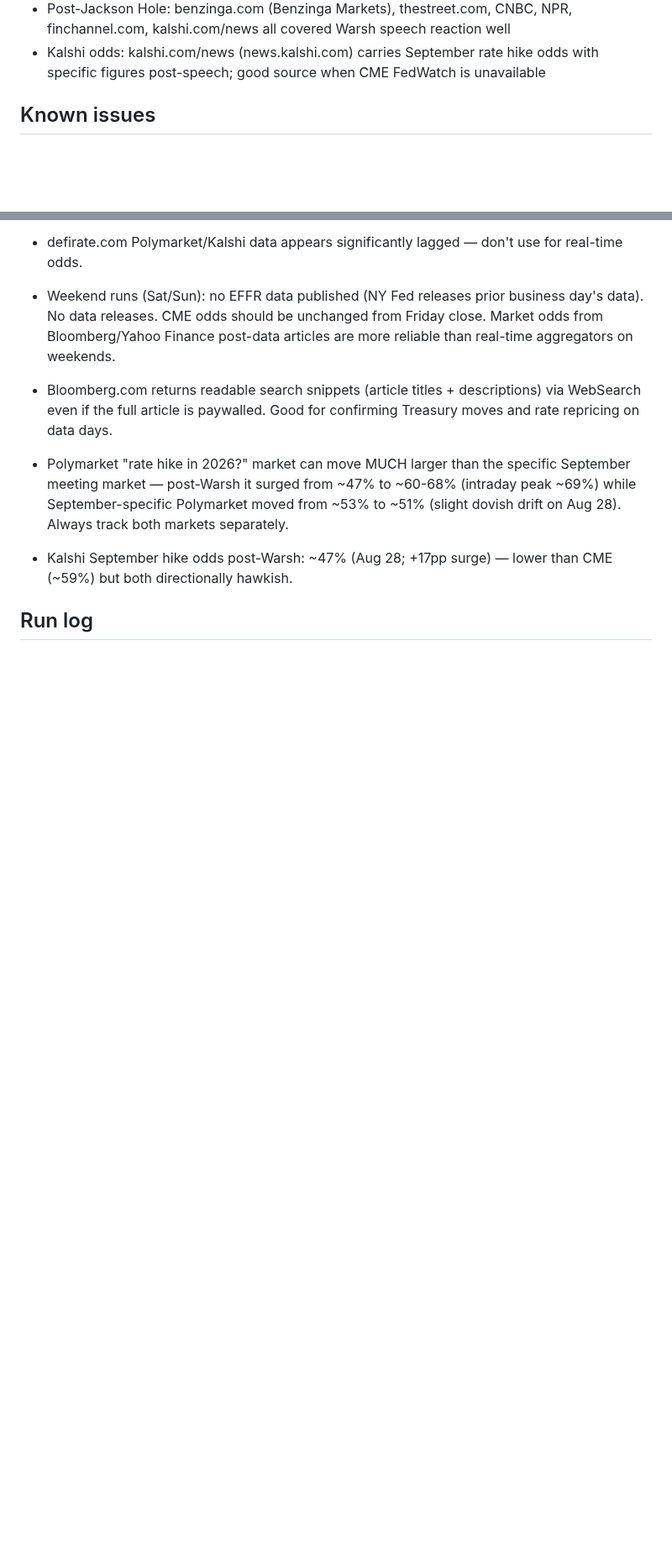
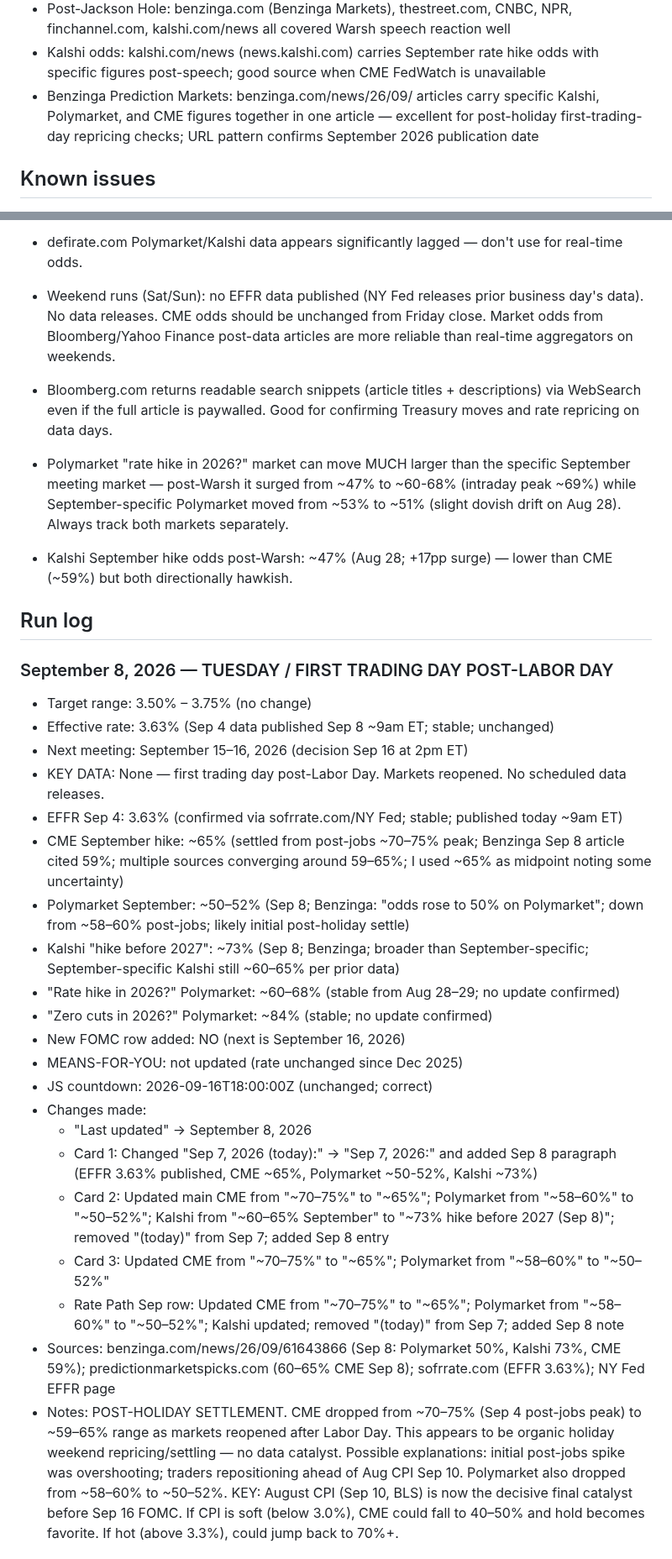
Before and after one commit to cleary0720-cell/macro-brief, a Markdown page: _agent-memory/fed-tracker.md, 2 parts joined by grey strips. Shown at 84% size. GitHub-like rendering; blank space fills up the shorter version.

Commit message:
Update Fed Tracker agent memory — September 8, 2026
Co-Authored-By: Claude Sonnet 4.6 <noreply@anthropic.com>
Claude-Session: https://claude.ai/code/session_018wp4uJFSRPwUAZVnLfeNFR

```diff
--- a/_agent-memory/fed-tracker.md
+++ b/_agent-memory/fed-tracker.md
@@ -22,6 +22,7 @@ git add/commit/push works directly. Pre-authenticated via GitHub App. Never use
 - Jackson Hole: kansascityfed.org/research/jackson-hole-economic-symposium; regardsofwallstreet.com/news for schedule; simianx.ai for analysis
 - Post-Jackson Hole: benzinga.com (Benzinga Markets), thestreet.com, CNBC, NPR, finchannel.com, kalshi.com/news all covered Warsh speech reaction well
 - Kalshi odds: kalshi.com/news (news.kalshi.com) carries September rate hike odds with specific figures post-speech; good source when CME FedWatch is unavailable
+- Benzinga Prediction Markets: benzinga.com/news/26/09/ articles carry specific Kalshi, Polymarket, and CME figures together in one article — excellent for post-holiday first-trading-day repricing checks; URL pattern confirms September 2026 publication date
 
 ## Known issues
 - WEEKEND HALLUCINATION WARNING (Sep 5 observed): WebSearch on weekends returns confused synthesized probability figures mixing multiple time periods. Searches returned figures ranging from "30% hike" (GS Aug 17 stale note) to "74-75% hold" (unverified Sep 5 source) alongside confirmed Sep 4 "70-75% hike" data. On weekends with no new data releases, trust the prior-day confirmed memory over WebSearch synthesis. Stick with Friday close figures and note "stable, unchanged."
@@ -51,3 +52,27 @@ git add/commit/push works directly. Pre-authenticated via GitHub App. Never use
 - Kalshi September hike odds post-Warsh: ~47% (Aug 28; +17pp surge) — lower than CME (~59%) but both directionally hawkish.
 
 ## Run log
+
+### September 8, 2026 — TUESDAY / FIRST TRADING DAY POST-LABOR DAY
+- Target range: 3.50% – 3.75% (no change)
+- Effective rate: 3.63% (Sep 4 data published Sep 8 ~9am ET; stable; unchanged)
+- Next meeting: September 15–16, 2026 (decision Sep 16 at 2pm ET)
+- KEY DATA: None — first trading day post-Labor Day. Markets reopened. No scheduled data releases.
+- EFFR Sep 4: 3.63% (confirmed via sofrrate.com/NY Fed; stable; published today ~9am ET)
+- CME September hike: ~65% (settled from post-jobs ~70–75% peak; Benzinga Sep 8 article cited 59%; multiple sources converging around 59–65%; I used ~65% as midpoint noting some uncertainty)
+- Polymarket September: ~50–52% (Sep 8; Benzinga: "odds rose to 50% on Polymarket"; down from ~58–60% post-jobs; likely initial post-holiday settle)
+- Kalshi "hike before 2027": ~73% (Sep 8; Benzinga; broader than September-specific; September-specific Kalshi still ~60–65% per prior data)
+- "Rate hike in 2026?" Polymarket: ~60–68% (stable from Aug 28–29; no update confirmed)
+- "Zero cuts in 2026?" Polymarket: ~84% (stable; no update confirmed)
+- New FOMC row added: NO (next is September 16, 2026)
+- MEANS-FOR-YOU: not updated (rate unchanged since Dec 2025)
+- JS countdown: 2026-09-16T18:00:00Z (unchanged; correct)
+- Changes made:
+  - "Last updated" → September 8, 2026
+  - Card 1: Changed "Sep 7, 2026 (today):" → "Sep 7, 2026:" and added Sep 8 paragraph (EFFR 3.63% published, CME ~65%, Polymarket ~50-52%, Kalshi ~73%)
+  - Card 2: Updated main CME from "~70–75%" to "~65%"; Polymarket from "~58–60%" to "~50–52%"; Kalshi from "~60–65% September" to "~73% hike before 2027 (Sep 8)"; removed "(today)" from Sep 7; added Sep 8 entry
+  - Card 3: Updated CME from "~70–75%" to "~65%"; Polymarket from "~58–60%" to "~50–52%"
+  - Rate Path Sep row: Updated CME from "~70–75%" to "~65%"; Polymarket from "~58–60%" to "~50–52%"; Kalshi updated; removed "(today)" from Sep 7; added Sep 8 note
+- Sources: benzinga.com/news/26/09/61643866 (Sep 8: Polymarket 50%, Kalshi 73%, CME 59%); predictionmarketspicks.com (60–65% CME Sep 8); sofrrate.com (EFFR 3.63%); NY Fed EFFR page
+- Notes: POST-HOLIDAY SETTLEMENT. CME dropped from ~70–75% (Sep 4 post-jobs peak) to ~59–65% range as markets reopened after Labor Day. This appears to be organic holiday weekend repricing/settling — no data catalyst. Possible explanations: initial post-jobs spike was overshooting; traders repositioning ahead of Aug CPI Sep 10. Polymarket also dropped from ~58–60% to ~50–52%. KEY: August CPI (Sep 10, BLS) is now the decisive final catalyst before Sep 16 FOMC. If CPI is soft (below 3.0%), CME could fall to 40–50% and hold becomes favorite. If hot (above 3.3%), could jump back to 70%+.
+
```
Also changed, not shown: other parts of _agent-memory/fed-tracker.md (+22 -1 lines).
